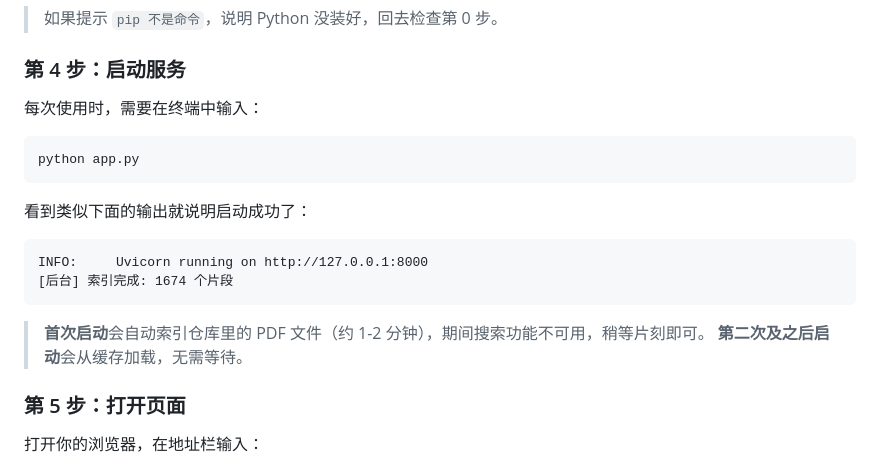
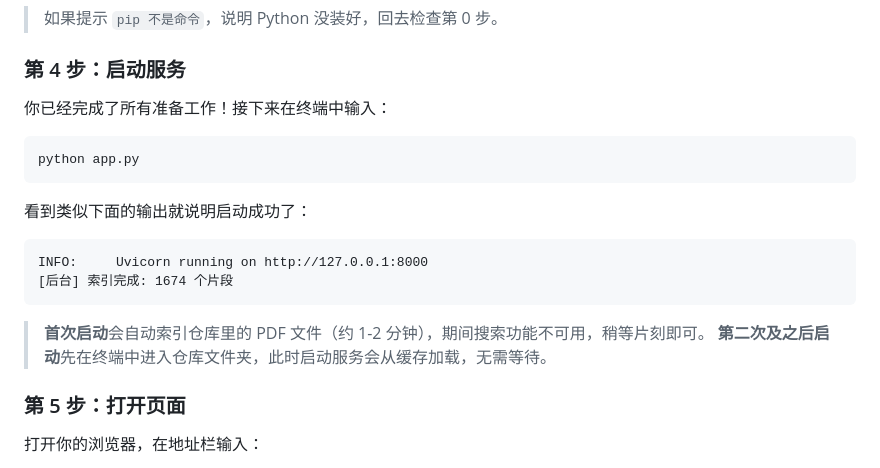
Before and after one commit to c-h-z-h-x/Git-house, a Markdown page: README.md, the part around the change. Rendered like a GitHub page.

````diff
--- a/README.md
+++ b/README.md
@@ -57,7 +57,7 @@ pip install -r requirements.txt -i https://pypi.tuna.tsinghua.edu.cn/simple
 
 ### 第 4 步：启动服务
 
-每次使用时，需要在终端中输入：
+你已经完成了所有准备工作！接下来在终端中输入：
 
 ```bash
 python app.py
@@ -71,7 +71,7 @@ INFO:     Uvicorn running on http://127.0.0.1:8000
 ```
 
 > **首次启动**会自动索引仓库里的 PDF 文件（约 1-2 分钟），期间搜索功能不可用，稍等片刻即可。
-> **第二次及之后启动**会从缓存加载，无需等待。
+> **第二次及之后启动**先在终端中进入仓库文件夹，此时启动服务会从缓存加载，无需等待。
 
 ### 第 5 步：打开页面
 
````
